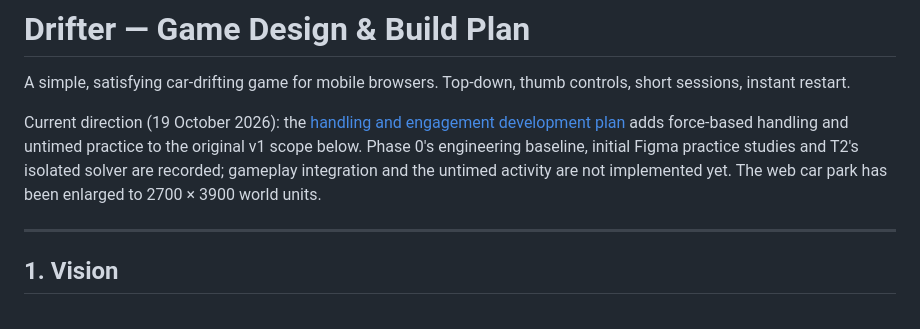
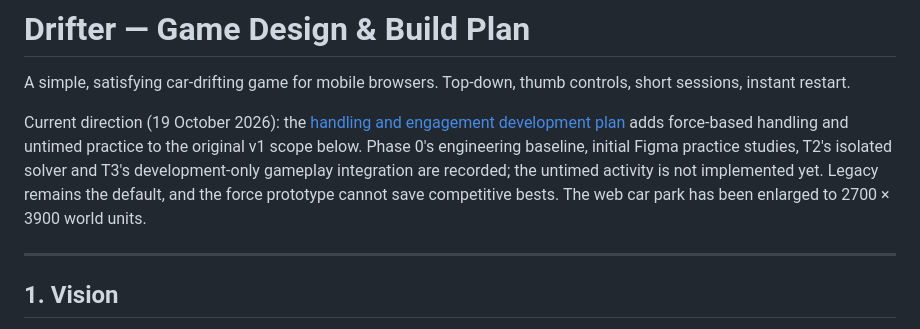
Before and after one commit to louisamurray/drifter, a Markdown page: docs/PLAN.md, the part around the change. Rendered like a GitHub page.

```diff
--- a/docs/PLAN.md
+++ b/docs/PLAN.md
@@ -2,7 +2,7 @@
 
 A simple, satisfying car-drifting game for mobile browsers. Top-down, thumb controls, short sessions, instant restart.
 
-Current direction (19 October 2026): the [handling and engagement development plan](2026-10-19-drift-development-plan.md) adds force-based handling and untimed practice to the original v1 scope below. Phase 0's engineering baseline, initial Figma practice studies and T2's isolated solver are recorded; gameplay integration and the untimed activity are not implemented yet. The web car park has been enlarged to 2700 × 3900 world units.
+Current direction (19 October 2026): the [handling and engagement development plan](2026-10-19-drift-development-plan.md) adds force-based handling and untimed practice to the original v1 scope below. Phase 0's engineering baseline, initial Figma practice studies, T2's isolated solver and T3's development-only gameplay integration are recorded; the untimed activity is not implemented yet. Legacy remains the default, and the force prototype cannot save competitive bests. The web car park has been enlarged to 2700 × 3900 world units.
 
 ---
 
```
Also changed, not shown: docs/2026-10-19-drift-development-plan.md (+3 -1 lines), docs/2026-10-19-vehicle-integration-t3.md (added, +39 -0 lines).
